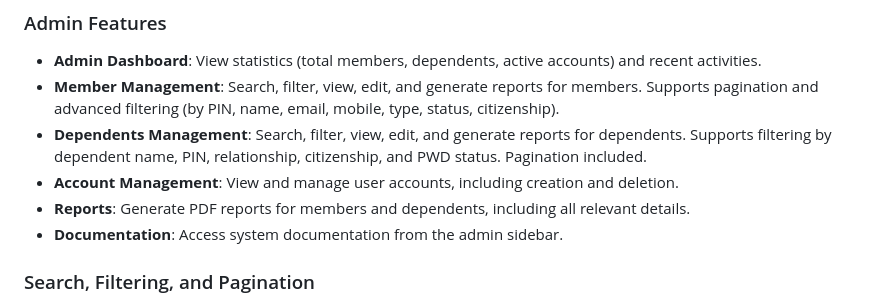
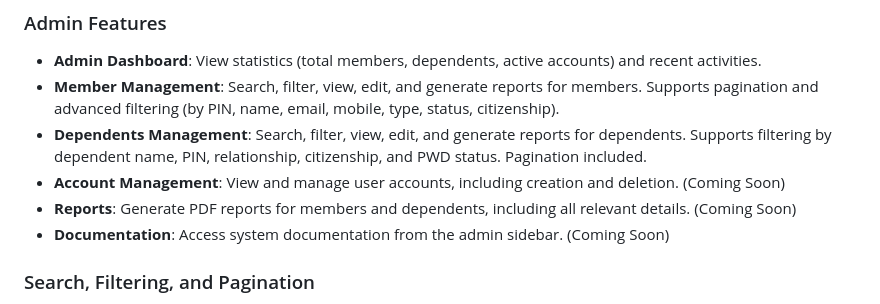
Before and after one commit to andrei13spot/philhealth_website, a Markdown page: README.md, the part around the change. Rendered like a GitHub page.

```diff
--- a/README.md
+++ b/README.md
@@ -22,9 +22,9 @@ This project is a full-stack web application for managing PhilHealth member acco
 - **Admin Dashboard**: View statistics (total members, dependents, active accounts) and recent activities.
 - **Member Management**: Search, filter, view, edit, and generate reports for members. Supports pagination and advanced filtering (by PIN, name, email, mobile, type, status, citizenship).
 - **Dependents Management**: Search, filter, view, edit, and generate reports for dependents. Supports filtering by dependent name, PIN, relationship, citizenship, and PWD status. Pagination included.
-- **Account Management**: View and manage user accounts, including creation and deletion.
-- **Reports**: Generate PDF reports for members and dependents, including all relevant details.
-- **Documentation**: Access system documentation from the admin sidebar.
+- **Account Management**: View and manage user accounts, including creation and deletion. (Coming Soon)
+- **Reports**: Generate PDF reports for members and dependents, including all relevant details. (Coming Soon)
+- **Documentation**: Access system documentation from the admin sidebar. (Coming Soon)
 
 ### Search, Filtering, and Pagination
 - **Dynamic Search**: All management tables support dynamic search with multiple filters. Search is case-insensitive and supports partial matches.
```
